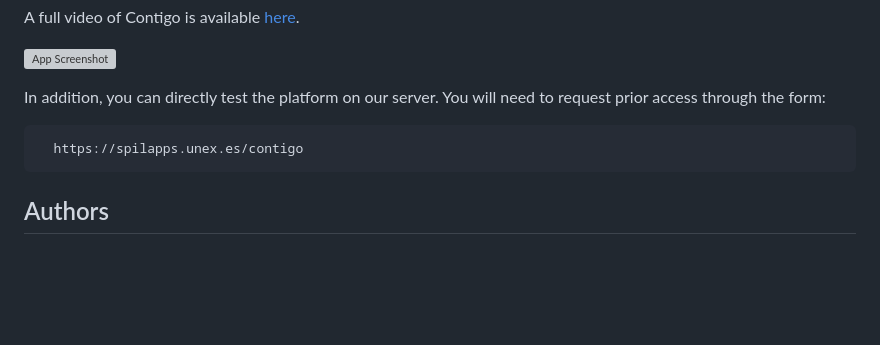
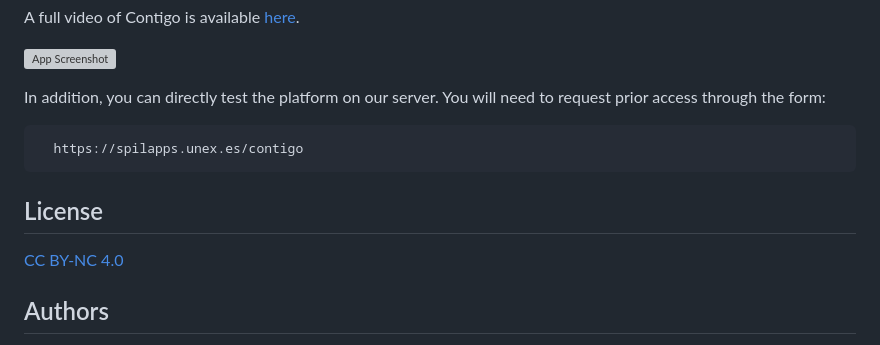
Before and after one commit to dflores0806/Contigo, a Markdown page: README.md, the part around the change. Drawn GitHub-style; blank space fills up the shorter version; grey boxes are pictures that could not be loaded.

````diff
--- a/README.md
+++ b/README.md
@@ -235,6 +235,10 @@ In addition, you can directly test the platform on our server. You will need to
   https://spilapps.unex.es/contigo
 ```
 
+## License
+
+[CC BY-NC 4.0](https://creativecommons.org/licenses/by-nc/4.0/legalcode.en)
+
 ## Authors
 
 - Daniel Flores-Martin: dfloresm@unex.es
````
